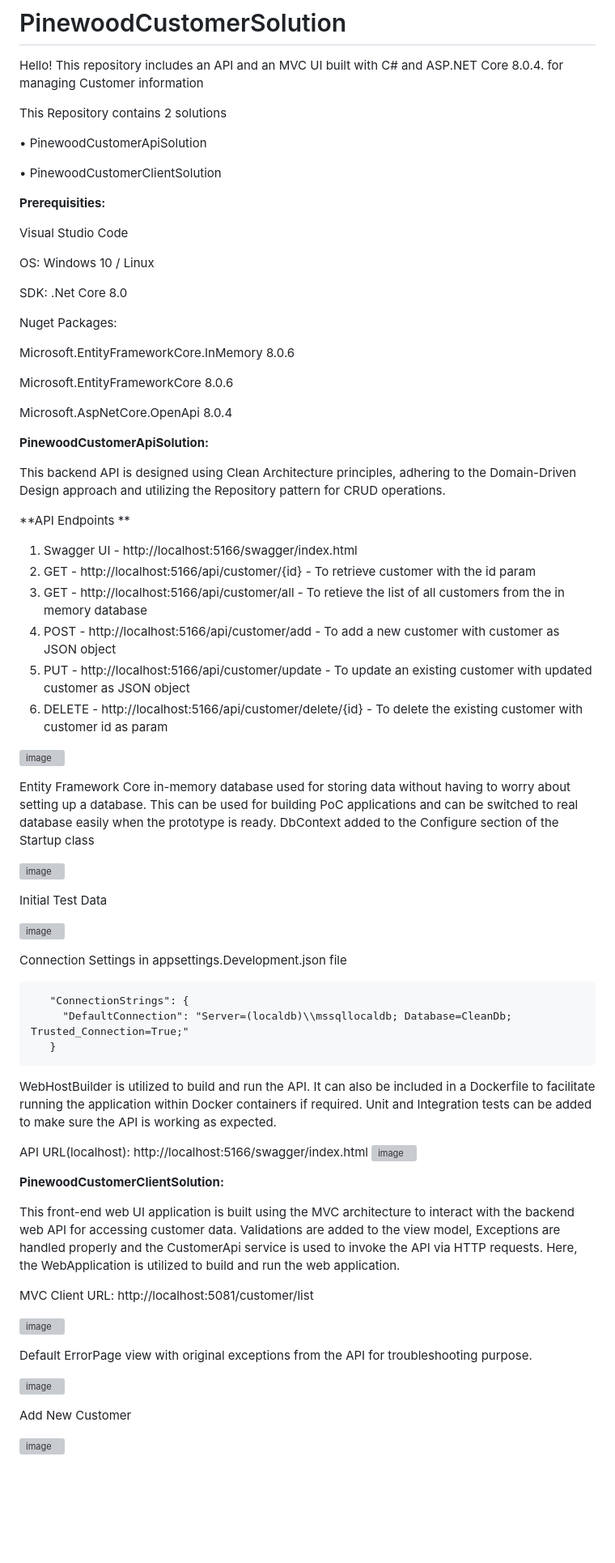
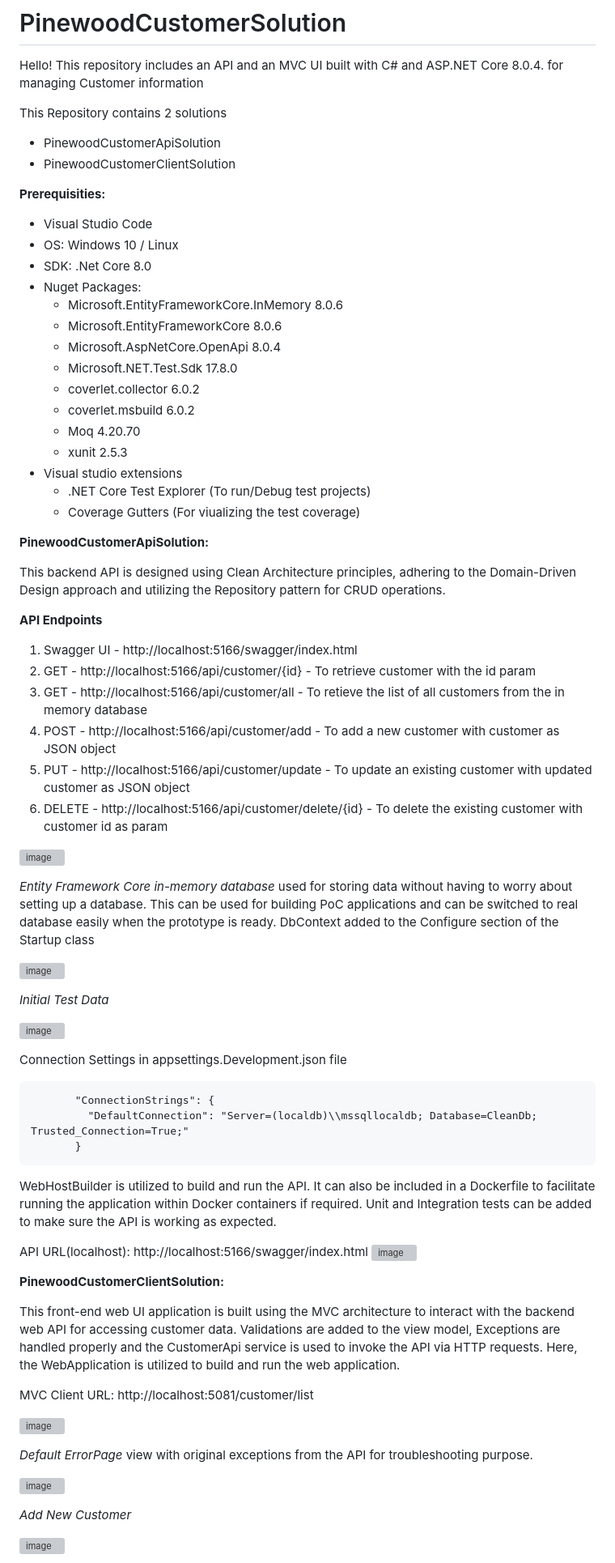
Before and after one commit to ksenthilraajaa/PinewoodCustomerSolution, a Markdown page: README.md, the part around the change printed below. Shown: that part at 81% size. Rendered like a GitHub page; blank space fills up the shorter version; grey boxes are pictures that could not be loaded.

````diff
--- a/README.md
+++ b/README.md
@@ -3,46 +3,32 @@
 Hello! This repository includes an API and an MVC UI built with C# and ASP.NET Core 8.0.4. for managing Customer information
 
 This Repository contains 2 solutions
-
-
- •	PinewoodCustomerApiSolution
-
-
- •	PinewoodCustomerClientSolution
-
-
-
+ -	PinewoodCustomerApiSolution
+ -	PinewoodCustomerClientSolution
 
 **Prerequisities:**
 
-Visual Studio Code
-
-OS: Windows 10 / Linux
-
-SDK: .Net Core 8.0
-
-Nuget Packages:
-
- Microsoft.EntityFrameworkCore.InMemory 8.0.6
-
- Microsoft.EntityFrameworkCore 8.0.6
-
- Microsoft.AspNetCore.OpenApi 8.0.4
-
-
-
-
+  - Visual Studio Code
+  - OS: Windows 10 / Linux
+  - SDK: .Net Core 8.0
+  - Nuget Packages:
+    - Microsoft.EntityFrameworkCore.InMemory 8.0.6
+    - Microsoft.EntityFrameworkCore 8.0.6
+    - Microsoft.AspNetCore.OpenApi 8.0.4
+    - Microsoft.NET.Test.Sdk 17.8.0
+    - coverlet.collector 6.0.2
+    - coverlet.msbuild 6.0.2
+    - Moq 4.20.70
+    - xunit 2.5.3
+  - Visual studio extensions
+    - .NET Core Test Explorer (To run/Debug test projects)
+    - Coverage Gutters (For viualizing the test coverage)
 
 **PinewoodCustomerApiSolution:**
 
-
-
 This backend API is designed using Clean Architecture principles, adhering to the Domain-Driven Design approach and utilizing the Repository pattern for CRUD operations.
 
-
-
-
-**API Endpoints **
+**API Endpoints**
 1. Swagger UI - http://localhost:5166/swagger/index.html
 2. GET - http://localhost:5166/api/customer/{id} - To retrieve customer with the id param
 3. GET - http://localhost:5166/api/customer/all - To retieve the list of all customers from the in memory database
@@ -50,29 +36,24 @@ This backend API is designed using Clean Architecture principles, adhering to th
 5. PUT - http://localhost:5166/api/customer/update - To update an existing customer with updated customer as JSON object
 6. DELETE - http://localhost:5166/api/customer/delete/{id} - To delete the existing customer with customer id as param
 
-
-
  ![image](https://github.com/ksenthilraajaa/PinewoodCustomerSolution/assets/54350680/2afe63aa-1422-4769-b547-eb846295ab8a)
 
-Entity Framework Core in-memory database used for storing data without having to worry about setting up a database. This can be used for building PoC applications and can be switched to real database easily when the prototype is ready.
+*Entity Framework Core in-memory database* used for storing data without having to worry about setting up a database. This can be used for building PoC applications and can be switched to real database easily when the prototype is ready.
 DbContext added to the Configure section of the Startup class
-
 
  ![image](https://github.com/ksenthilraajaa/PinewoodCustomerSolution/assets/54350680/ab3335d4-e624-4bc6-9b1e-19945fa95d60)
 
-
-
-Initial Test Data
+*Initial Test Data*
 
  ![image](https://github.com/ksenthilraajaa/PinewoodCustomerSolution/assets/54350680/3caa7a72-1776-4fd3-a7a9-fe92b33d1950)
 
 Connection Settings in appsettings.Development.json file
 
+```
        "ConnectionStrings": {
          "DefaultConnection": "Server=(localdb)\\mssqllocaldb; Database=CleanDb; Trusted_Connection=True;"
        }
-
-
+```
 
 WebHostBuilder is utilized to build and run the API. It can also be included in a Dockerfile to facilitate running the application within Docker containers if required. Unit and Integration tests can be added to make sure the API is working as expected.
 
@@ -81,8 +62,6 @@ API URL(localhost): http://localhost:5166/swagger/index.html
 
 
 **PinewoodCustomerClientSolution:**
-
-
 
 This front-end web UI application is built using the MVC architecture to interact with the backend web API for accessing customer data. Validations are added to the view model, Exceptions are handled properly and the CustomerApi service is used to invoke the API via HTTP requests.
 Here, the WebApplication is utilized to build and run the web application.
@@ -93,12 +72,12 @@ MVC Client URL: http://localhost:5081/customer/list
  ![image](https://github.com/ksenthilraajaa/PinewoodCustomerSolution/assets/54350680/ae450ed1-4fd6-4e50-8a9f-f12841422fc5)
 
 
-Default ErrorPage view with original exceptions from the API for troubleshooting purpose.
+*Default ErrorPage* view with original exceptions from the API for troubleshooting purpose.
 
  ![image](https://github.com/ksenthilraajaa/PinewoodCustomerSolution/assets/54350680/3bb02526-ec19-46af-8d49-0a35c7ecdc09)
 
 
-Add New Customer
+*Add New Customer*
 
  ![image](https://github.com/ksenthilraajaa/PinewoodCustomerSolution/assets/54350680/7a3d27c6-5caf-470f-8c36-10cef9b039a9)
 
````
Also changed, not shown: other parts of README.md (+45 -2 lines).
